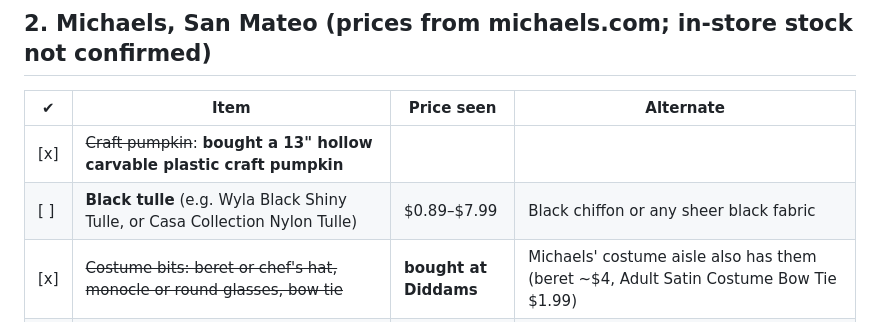
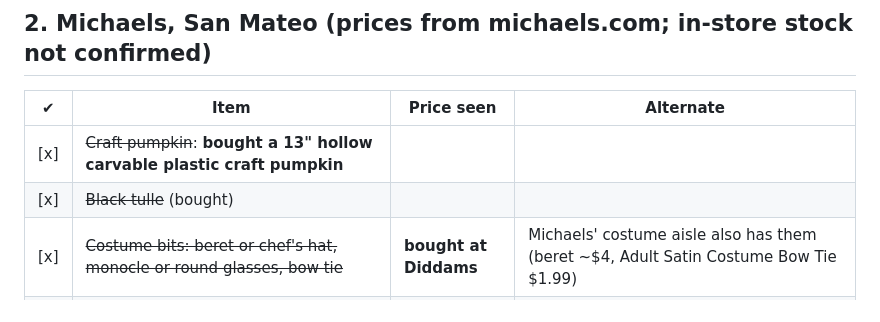
Before and after one commit to jeremymatthewwerner/halloween-watchful-creature, a Markdown page: docs/SHOPPING_LIST.md, the part around the change. GitHub-like rendering.

Commit message:
Shopping list: tulle bought
Co-Authored-By: Claude Opus 5.5 <noreply@anthropic.com>
Claude-Session: https://claude.ai/code/session_01R349ShUY5k4HB56eW5xDJo

```diff
--- a/docs/SHOPPING_LIST.md
+++ b/docs/SHOPPING_LIST.md
@@ -43,7 +43,7 @@ Not available at Central Computers: a **speakerphone** (they only list online dr
 | ✔ | Item | Price seen | Alternate |
 |---|---|---|---|
 | [x] | ~~Craft pumpkin~~: **bought a 13" hollow carvable plastic craft pumpkin** | | |
-| [ ] | **Black tulle** (e.g. Wyla Black Shiny Tulle, or Casa Collection Nylon Tulle) | $0.89–$7.99 | Black chiffon or any sheer black fabric |
+| [x] | ~~Black tulle~~ (bought) | | |
 | [x] | ~~Costume bits: beret or chef's hat, monocle or round glasses, bow tie~~ | **bought at Diddams** | Michaels' costume aisle also has them (beret ~$4, Adult Satin Costume Bow Tie $1.99) |
 | [x] | ~~Glue gun and glue sticks~~ | already have one | |
 | [ ] | **Pumpkin Masters® Craft Pumpkin Carving Tools** (made for craft pumpkins; usually shelved by the pumpkins) | $4.19 | Pumpkin Masters® Power Saw ($8.39). Or use your own soldering iron as a hot knife (see PROP_BUILD.md). |
```
